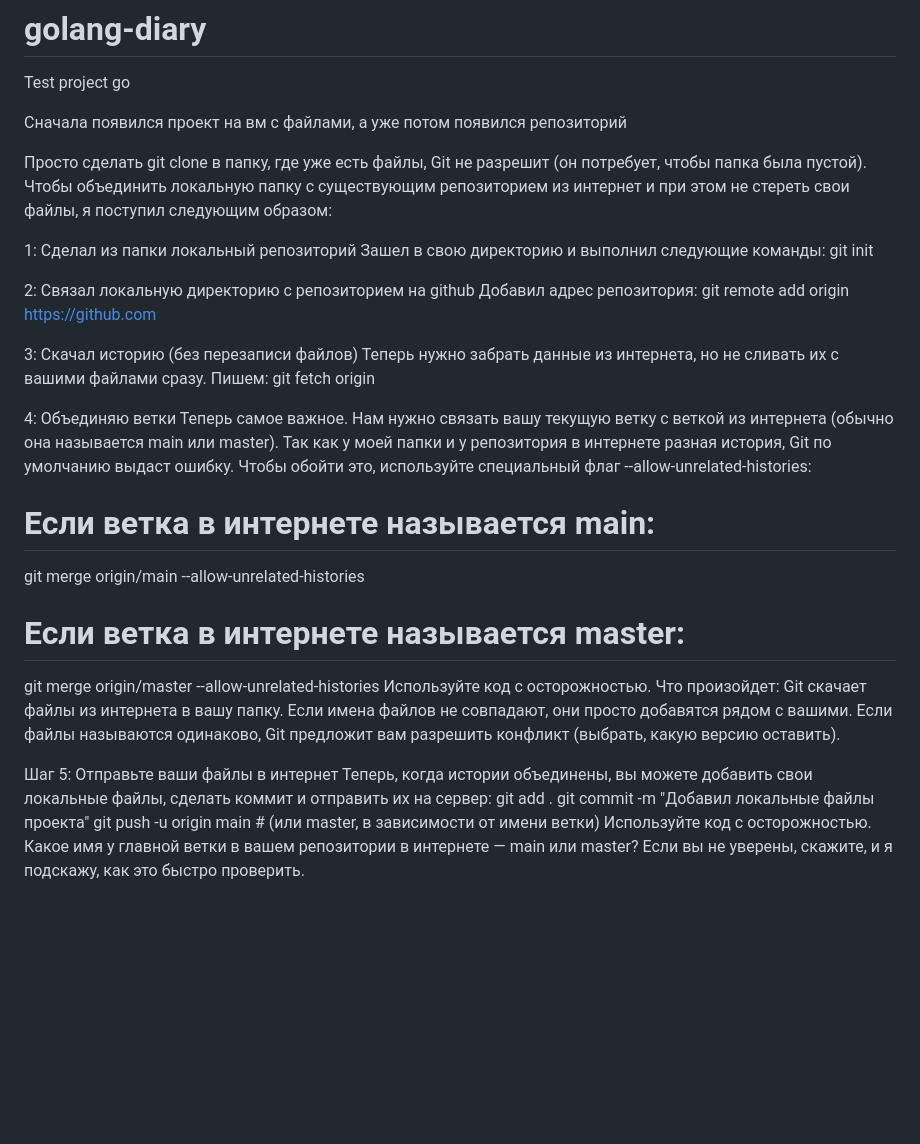
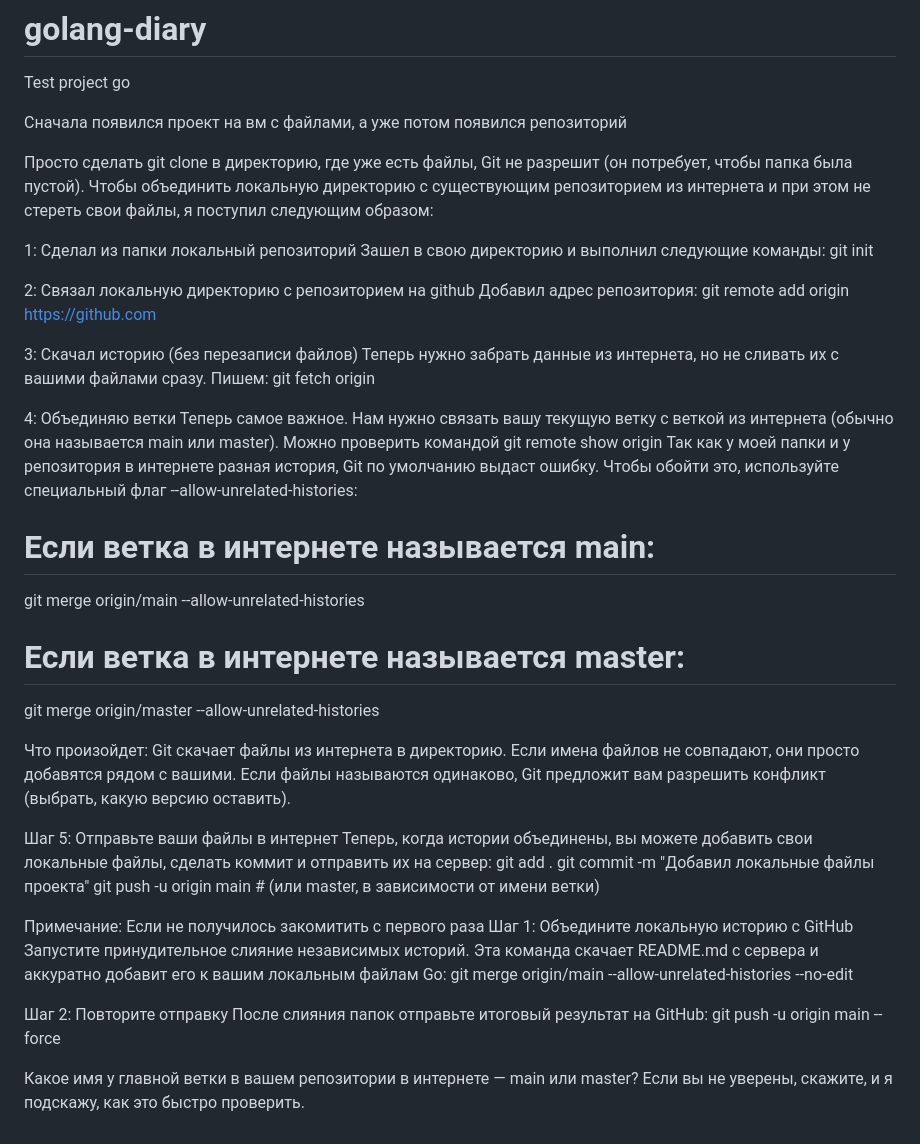
Before and after one commit to dizzamer/golang-diary, a Markdown page: README.md, the part around the change. Rendered like a GitHub page; blank space fills up the shorter version.

```diff
--- a/README.md
+++ b/README.md
@@ -3,8 +3,8 @@ Test project go
 
 Сначала появился проект на вм с файлами, а уже потом появился репозиторий
 
-Просто сделать git clone в папку, где уже есть файлы, Git не разрешит (он потребует, чтобы папка была пустой).
-Чтобы объединить локальную папку с существующим репозиторием из интернет и при этом не стереть свои файлы, я поступил следующим образом:
+Просто сделать git clone в директорию, где уже есть файлы, Git не разрешит (он потребует, чтобы папка была пустой).
+Чтобы объединить локальную директорию с существующим репозиторием из интернета и при этом не стереть свои файлы, я поступил следующим образом:
 
 1: Сделал из папки локальный репозиторий
 Зашел в свою директорию и выполнил следующие команды:
@@ -21,6 +21,7 @@ git fetch origin
 
 4: Объединяю ветки
 Теперь самое важное. Нам нужно связать вашу текущую ветку с веткой из интернета (обычно она называется main или master).
+Можно проверить командой git remote show origin
 Так как у моей папки и у репозитория в интернете разная история, Git по умолчанию выдаст ошибку. Чтобы обойти это, используйте специальный флаг --allow-unrelated-histories:
 
 # Если ветка в интернете называется main:
@@ -28,13 +29,25 @@ git merge origin/main --allow-unrelated-histories
 
 # Если ветка в интернете называется master:
 git merge origin/master --allow-unrelated-histories
-Используйте код с осторожностью.
-Что произойдет: Git скачает файлы из интернета в вашу папку. Если имена файлов не совпадают, они просто добавятся рядом с вашими. Если файлы называются одинаково, Git предложит вам разрешить конфликт (выбрать, какую версию оставить).
+
+Что произойдет: Git скачает файлы из интернета в директорию.
+Если имена файлов не совпадают, они просто добавятся рядом с вашими. Если файлы называются одинаково, Git предложит вам разрешить конфликт (выбрать, какую версию оставить).
 
 Шаг 5: Отправьте ваши файлы в интернет
 Теперь, когда истории объединены, вы можете добавить свои локальные файлы, сделать коммит и отправить их на сервер:
 git add .
 git commit -m "Добавил локальные файлы проекта"
 git push -u origin main  # (или master, в зависимости от имени ветки)
-Используйте код с осторожностью.
+
+
+Примечание:
+Если не получилось закомитить с первого раза
+Шаг 1: Объедините локальную историю с GitHub
+Запустите принудительное слияние независимых историй. Эта команда скачает README.md с сервера и аккуратно добавит его к вашим локальным файлам Go:
+git merge origin/main --allow-unrelated-histories --no-edit
+
+Шаг 2: Повторите отправку
+После слияния папок отправьте итоговый результат на GitHub:
+git push -u origin main --force
+
 Какое имя у главной ветки в вашем репозитории в интернете — main или master? Если вы не уверены, скажите, и я подскажу, как это быстро проверить.
```
